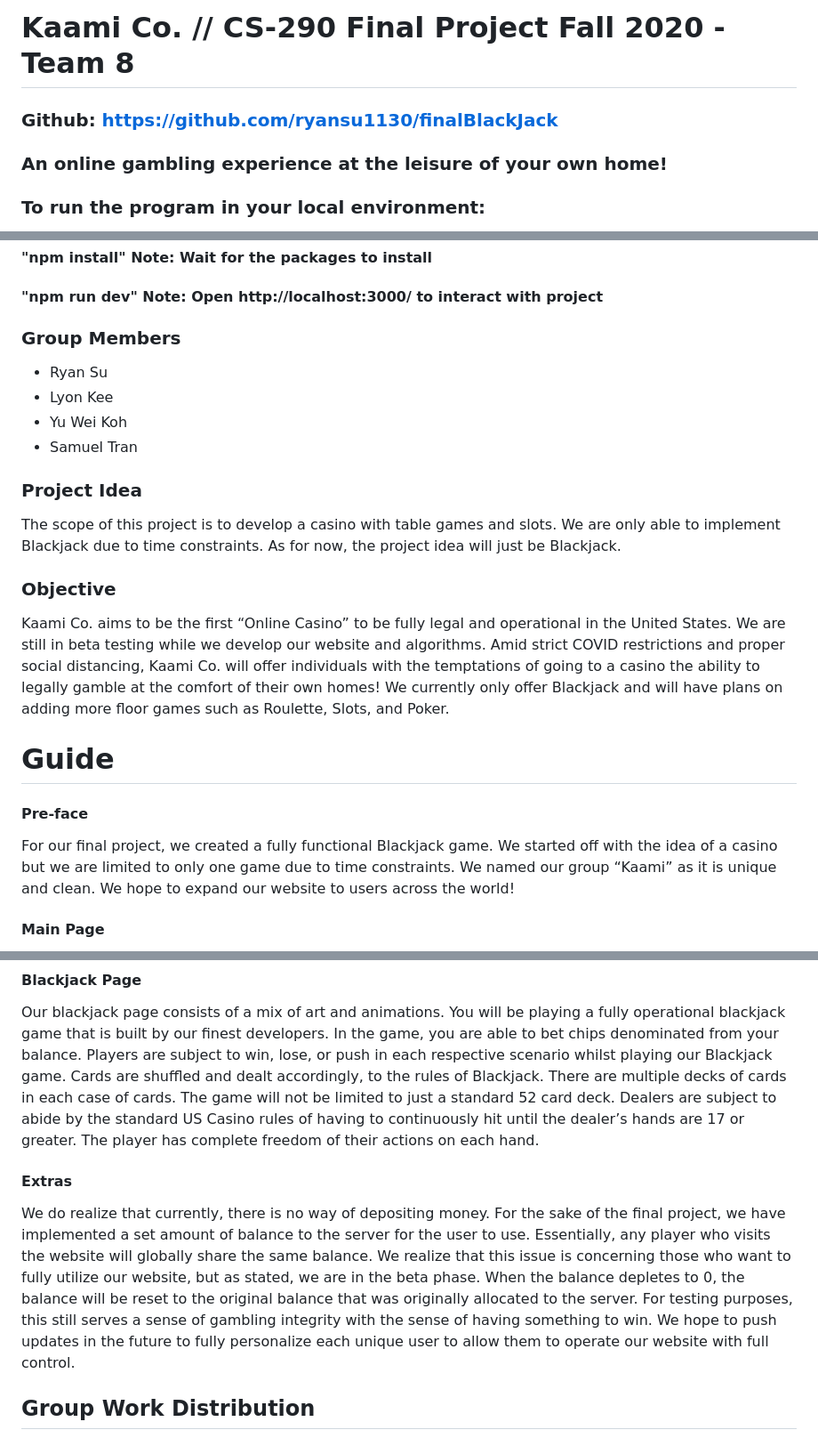
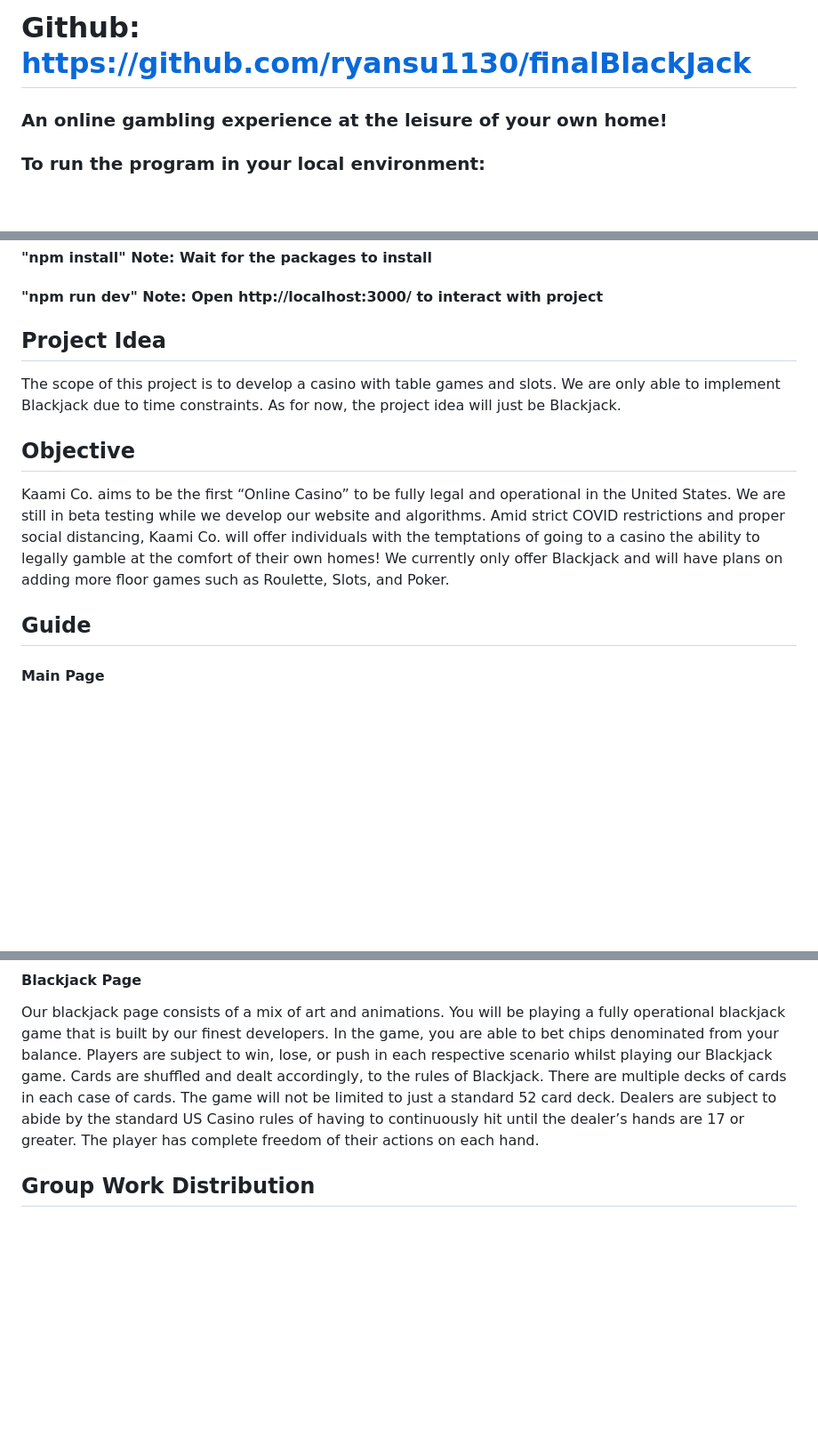
Before and after one commit to ryansu1130/finalBlackJack, a Markdown page: README.md, 3 parts joined by grey strips. Shown at 89% size. Rendered like a GitHub page; blank space fills up the shorter version.

```diff
--- a/README.md
+++ b/README.md
@@ -1,5 +1,4 @@
-# Kaami Co. // CS-290 Final Project Fall 2020 - Team 8
-### Github: https://github.com/ryansu1130/finalBlackJack
+# Github: https://github.com/ryansu1130/finalBlackJack
 ###  An online gambling experience at the leisure of your own home!
 
 ### To run the program in your local environment:
@@ -9,19 +8,12 @@
 #### "npm install" Note: Wait for the packages to install
 #### "npm run dev" Note: Open http://localhost:3000/ to interact with project
 
-### Group Members
-
-- Ryan Su
-- Lyon Kee
-- Yu Wei Koh
-- Samuel Tran
-
-### Project Idea
+## Project Idea
 
 The scope of this project is to develop a casino with table games and slots. We are only able to
 implement Blackjack due to time constraints. As for now, the project idea will just be Blackjack.
 
-### Objective
+## Objective
 
 Kaami Co. aims to be the first “Online Casino” to be fully legal and operational in the United
 States. We are still in beta testing while we develop our website and algorithms. Amid strict
@@ -30,13 +22,7 @@ temptations of going to a casino the ability to legally gamble at the comfort of
 We currently only offer Blackjack and will have plans on adding more floor games such as
 Roulette, Slots, and Poker.
 
-# Guide
-
-#### Pre-face
-
-For our final project, we created a fully functional Blackjack game. We started off with the idea of
-a casino but we are limited to only one game due to time constraints. We named our group
-“Kaami” as it is unique and clean. We hope to expand our website to users across the world!
+## Guide
 
 #### Main Page
 
@@ -67,18 +53,6 @@ of Blackjack. There are multiple decks of cards in each case of cards. The game
 to just a standard 52 card deck. Dealers are subject to abide by the standard US Casino rules of
 having to continuously hit until the dealer’s hands are 17 or greater. The player has complete
 freedom of their actions on each hand.
-
-#### Extras
-
-We do realize that currently, there is no way of depositing money. For the sake of the final project,
-we have implemented a set amount of balance to the server for the user to use. Essentially, any
-player who visits the website will globally share the same balance. We realize that this issue is
-concerning those who want to fully utilize our website, but as stated, we are in the beta phase.
-When the balance depletes to 0, the balance will be reset to the original balance that was
-originally allocated to the server. For testing purposes, this still serves a sense of gambling
-integrity with the sense of having something to win. We hope to push updates in the future to fully
-personalize each unique user to allow them to operate our website with full control.
-
 
 ## Group Work Distribution
 
```
